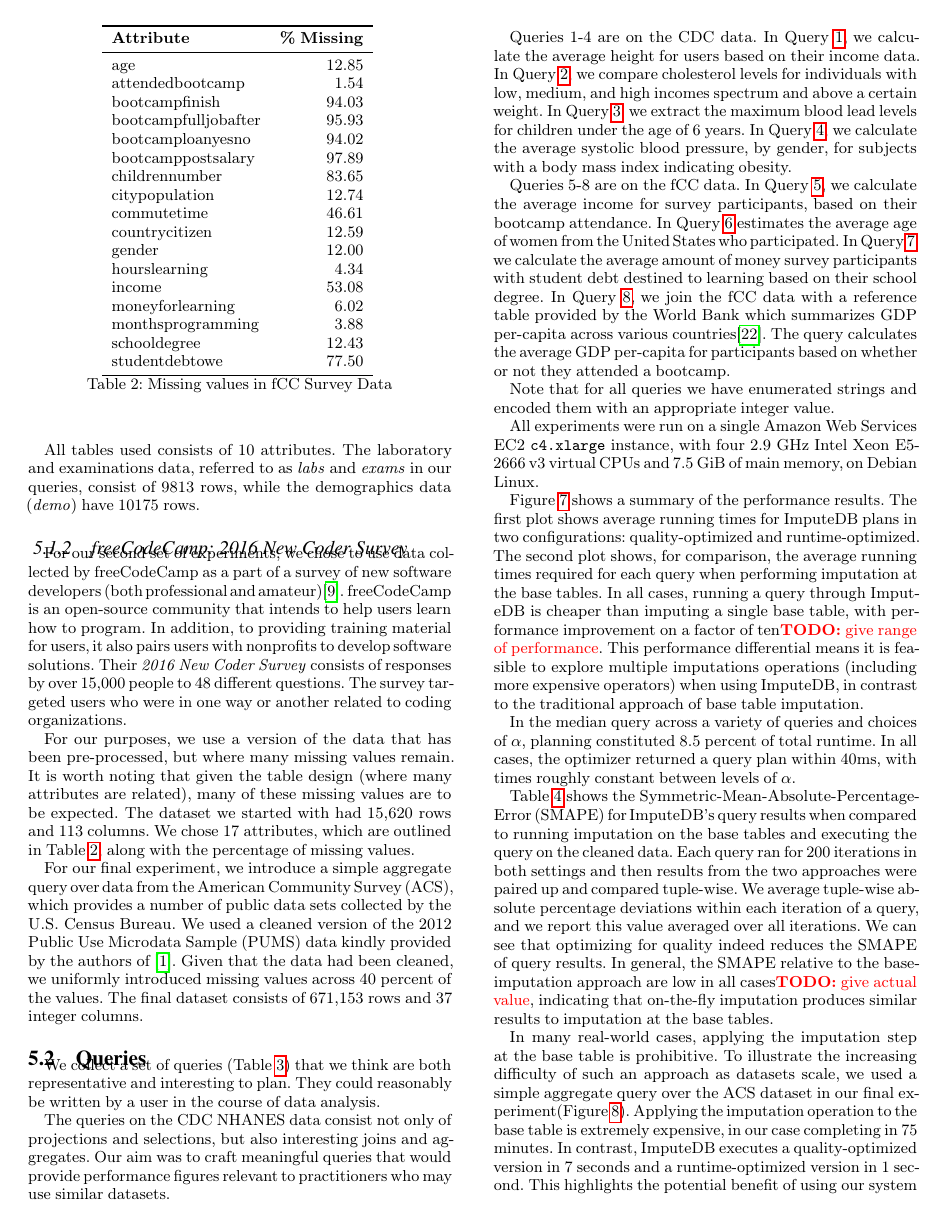
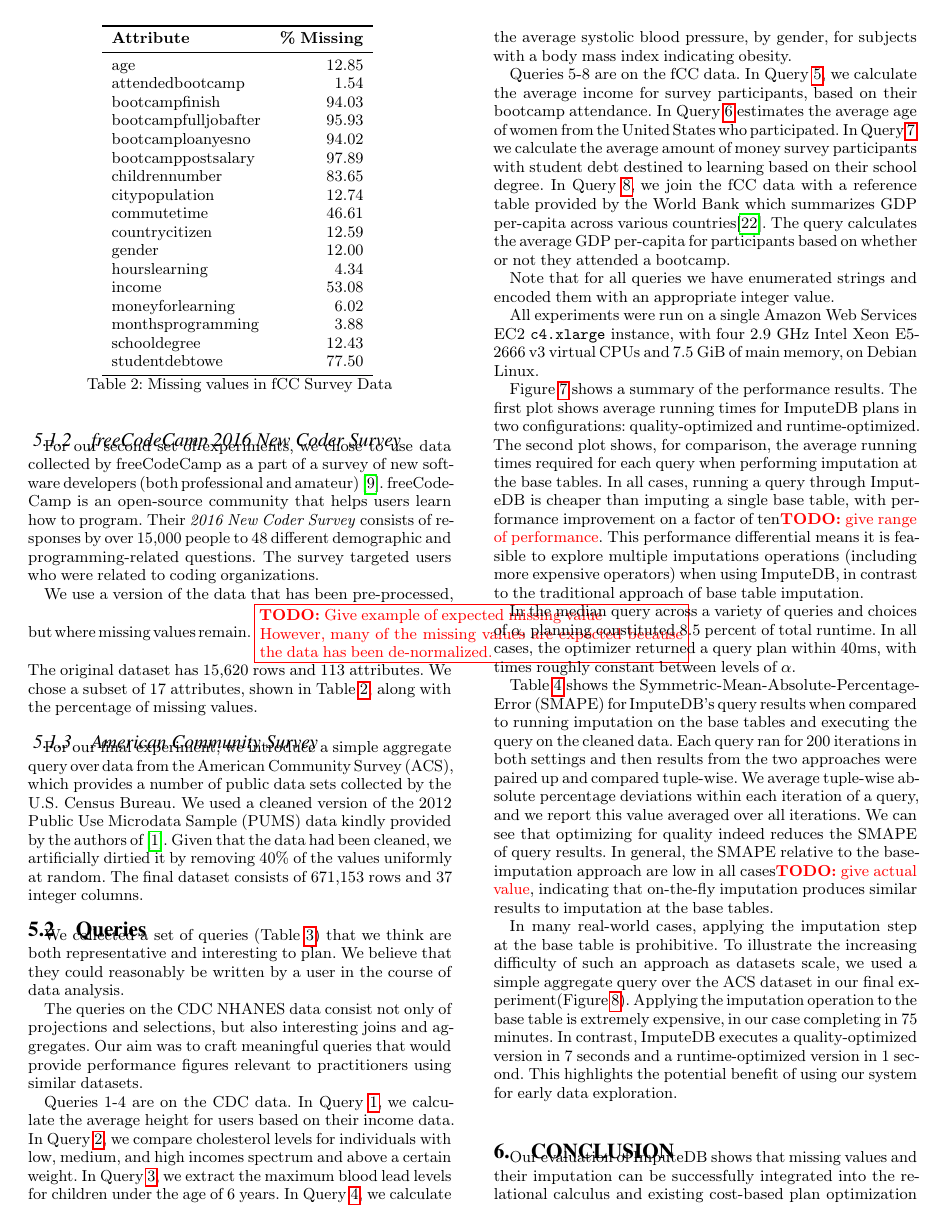
Before and after one commit to mitdbg/imputedb, a LaTeX document (paper/main.tex, which reads paper/experiments.tex): page 9 of 12. Compiled offline with pdfLaTeX.

Commit message:
paper: pass over experiments section

```diff
--- a/paper/experiments.tex
+++ b/paper/experiments.tex
@@ -52,26 +53,19 @@ NHANES variable names with self-explanatory attribute names.
-    \label{table:nhanes-description}
+  \par\medskip
+  \caption{Missing value distribution for each table/attribute in CDC NHANES 2013--2014 data.}\label{table:nhanes-description}
 \end{table}
 
-All tables used consists of 10 attributes. The laboratory and examinations data,
-referred to as \textit{labs} and \textit{exams} in our queries, consist of 9813 rows,
-while the demographics data (\textit{demo}) have 10175 rows.
-
-\subsubsection{freeCodeCamp: 2016 New Coder Survey}
+\subsubsection{freeCodeCamp 2016 New Coder Survey}
 For our second set of experiments, we chose to use data collected
 by freeCodeCamp as a part of a survey of new software developers
-(both professional and amateur)\cite{fcc-data}. freeCodeCamp is an open-source
-community that intends to help users learn how to program. In addition,
-to providing training material for users, it also pairs users with
-nonprofits to develop software solutions. Their \textit{2016 New Coder Survey} consists of responses by over 15,000 people to 48 different
-questions. The survey targeted users who were in one way or another
-related to coding organizations.
+(both professional and amateur)~\cite{fcc-data}. freeCodeCamp is an open-source
+community that helps users learn how to program. Their \textit{2016 New Coder Survey} consists of responses by over 15,000 people to 48 different
+demographic and programming-related questions.
+The survey targeted users who were related to coding organizations.
 
-For our purposes, we use a version of the data that has been
-pre-processed, but where many missing values remain. It is
-worth noting that given the table design (where many attributes
-are related), many of these missing values are to be
-expected. The dataset we started with had 15,620 rows and 113
-columns. We chose 17 attributes, which are outlined in~\Cref{table:fcc-description}, along with the percentage of missing values.
+We use a version of the data that has been pre-processed, but where missing values remain.
+\todobox{Give example of expected missing value}{However, many of the missing values are expected because the data has been de-normalized.}
+The original dataset has 15,620 rows and 113 attributes.
+We chose a subset of 17 attributes, shown in~\Cref{table:fcc-description}, along with the percentage of missing values.
 
 \begin{table}
    \centering
@@ -80,19 +74,20 @@ columns. We chose 17 attributes, which are outlined in~\Cref{table:fcc-descripti
    \label{table:fcc-description}
 \end{table}
 
+\subsubsection{American Community Survey}
 For our final experiment, we introduce a simple aggregate query over data from the American Community Survey (ACS), which
 provides a number of public data sets collected by the U.S. Census Bureau.
 We used a cleaned version of the 2012 Public Use Microdata Sample (PUMS) data kindly provided by the authors of~\cite{akande2015empirical}.
-Given that the data had been cleaned, we uniformly introduced missing values across 40 percent of the values. The final dataset consists
-of 671,153 rows and 37 integer columns.
+Given that the data had been cleaned, we artificially dirtied it by removing 40\% of the values uniformly at random.
+The final dataset consists of 671,153 rows and 37 integer columns.
 
 \subsection{Queries}
-We collect a set of queries (\Cref{fig:queries}) that we think are both representative and interesting
-to plan. They could reasonably be written by a user in the course of data analysis.
+We collected a set of queries (\Cref{fig:queries}) that we think are both representative and interesting
+to plan. We believe that they could reasonably be written by a user in the course of data analysis.
 
-The queries on the CDC NHANES data consist not only of projections and selections,
-but also interesting joins and aggregates. Our aim was to craft meaningful queries
-that would provide performance figures relevant to practitioners who may use
+The queries on the CDC NHANES data consist not only of projections and selections, but also interesting joins and aggregates.
+Our aim was to craft meaningful queries
+that would provide performance figures relevant to practitioners using
 similar datasets.
 
 Queries 1-4 are on the CDC data. In~\Cref{q1}, we calculate the average height for
```
Also changed, not shown: paper/experiments.tex (41 more changed lines). Lines whose indentation alone changed are shown as unchanged.
